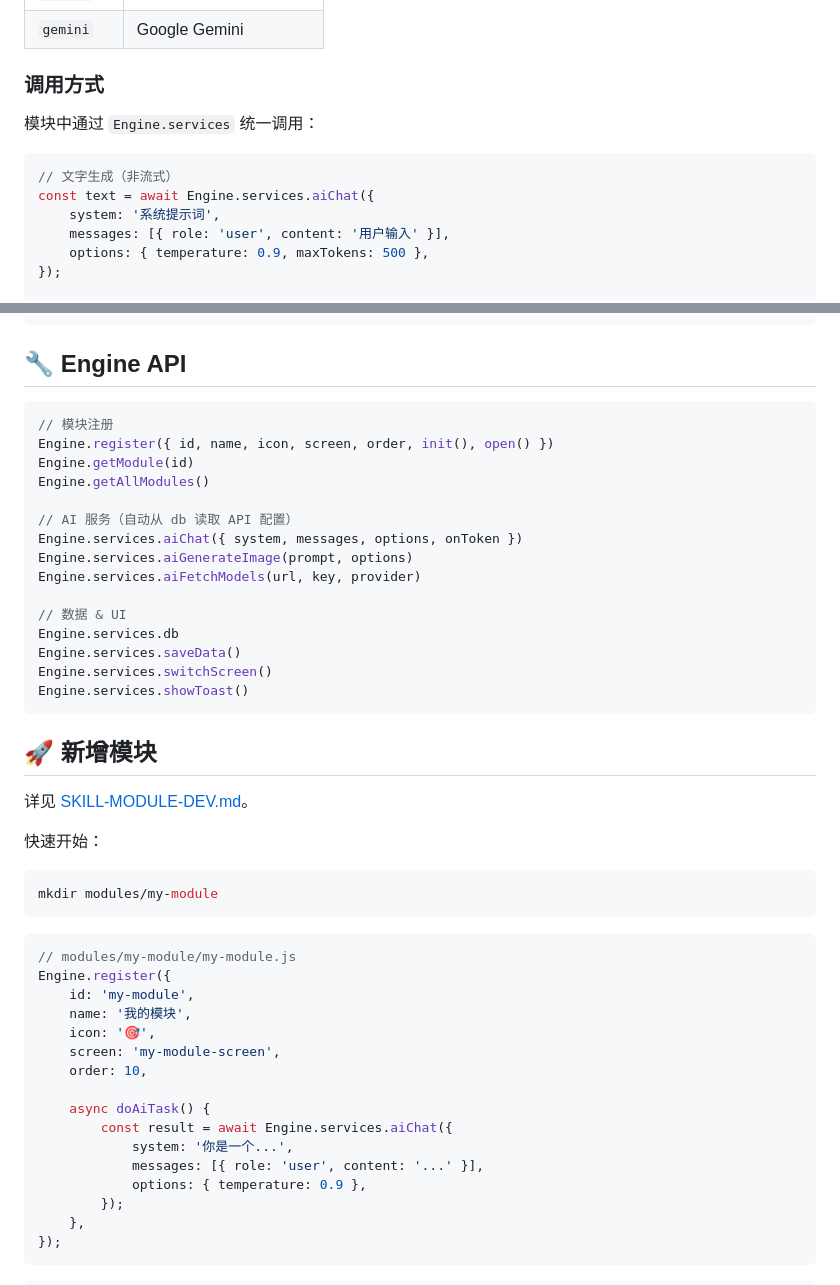
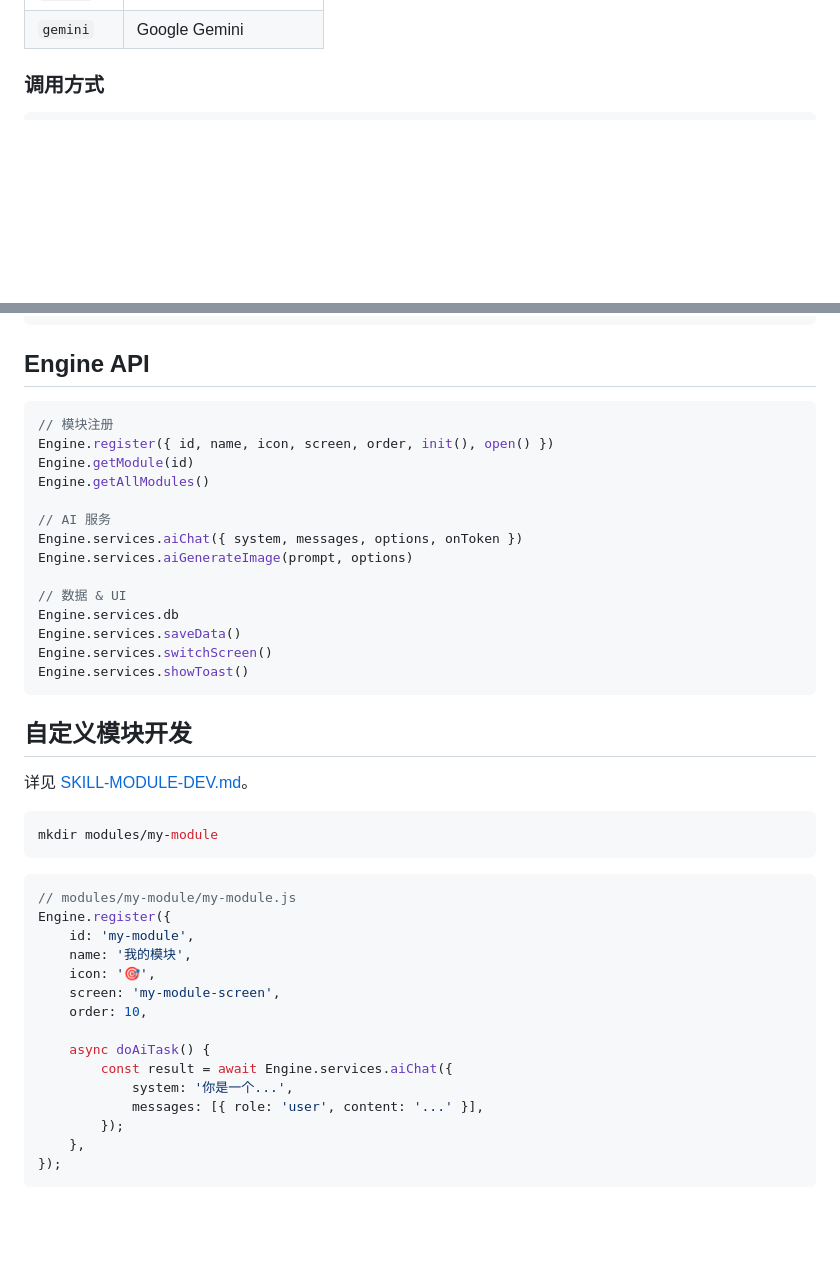
Before and after one commit to yuccc7878/zhibo-gaizao, a Markdown page: README.md, 2 parts joined by grey strips. Drawn GitHub-style; blank space fills up the shorter version.

````diff
--- a/README.md
+++ b/README.md
@@ -59,16 +115,7 @@ zhibo-gaizao/
 
 ### 调用方式
 
-模块中通过 `Engine.services` 统一调用：
-
 ```js
-// 文字生成（非流式）
-const text = await Engine.services.aiChat({
-    system: '系统提示词',
-    messages: [{ role: 'user', content: '用户输入' }],
-    options: { temperature: 0.9, maxTokens: 500 },
-});
-
 // 文字生成（流式）
 const text = await Engine.services.aiChat({
     system: '系统提示词',
@@ -92,7 +139,7 @@ AiService（适配器模式：OpenAI / Gemini）
 外部 API
 ```
 
-## 🔧 Engine API
+## Engine API
 
 ```js
 // 模块注册
@@ -100,10 +147,9 @@ Engine.register({ id, name, icon, screen, order, init(), open() })
 Engine.getModule(id)
 Engine.getAllModules()
 
-// AI 服务（自动从 db 读取 API 配置）
+// AI 服务
 Engine.services.aiChat({ system, messages, options, onToken })
 Engine.services.aiGenerateImage(prompt, options)
-Engine.services.aiFetchModels(url, key, provider)
 
 // 数据 & UI
 Engine.services.db
@@ -112,11 +158,9 @@ Engine.services.switchScreen()
 Engine.services.showToast()
 ```
 
-## 🚀 新增模块
+## 自定义模块开发
 
 详见 [SKILL-MODULE-DEV.md](./SKILL-MODULE-DEV.md)。
-
-快速开始：
 
 ```bash
 mkdir modules/my-module
@@ -135,7 +179,6 @@ Engine.register({
         const result = await Engine.services.aiChat({
             system: '你是一个...',
             messages: [{ role: 'user', content: '...' }],
-            options: { temperature: 0.9 },
         });
     },
 });
````
Also changed, not shown: other parts of README.md (+93 -66 lines).
